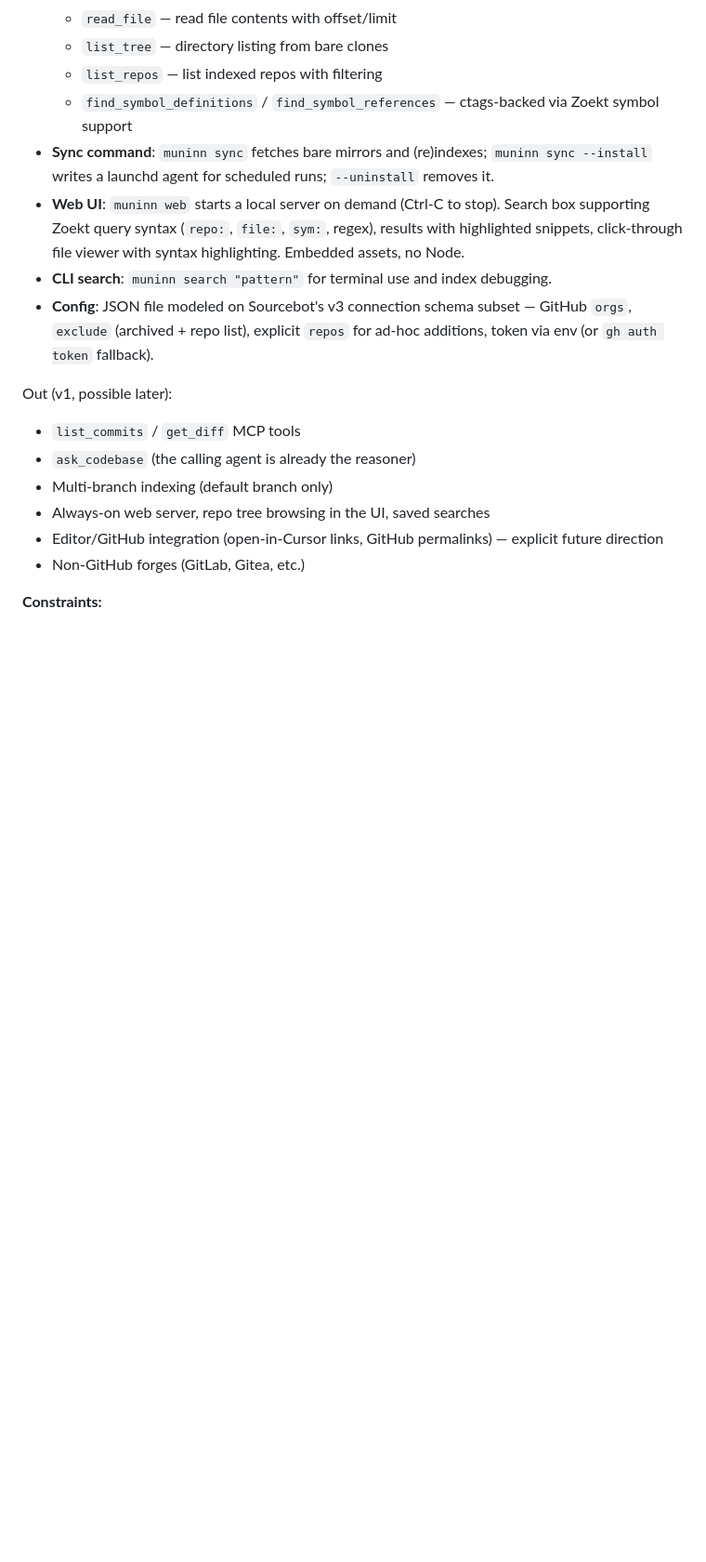
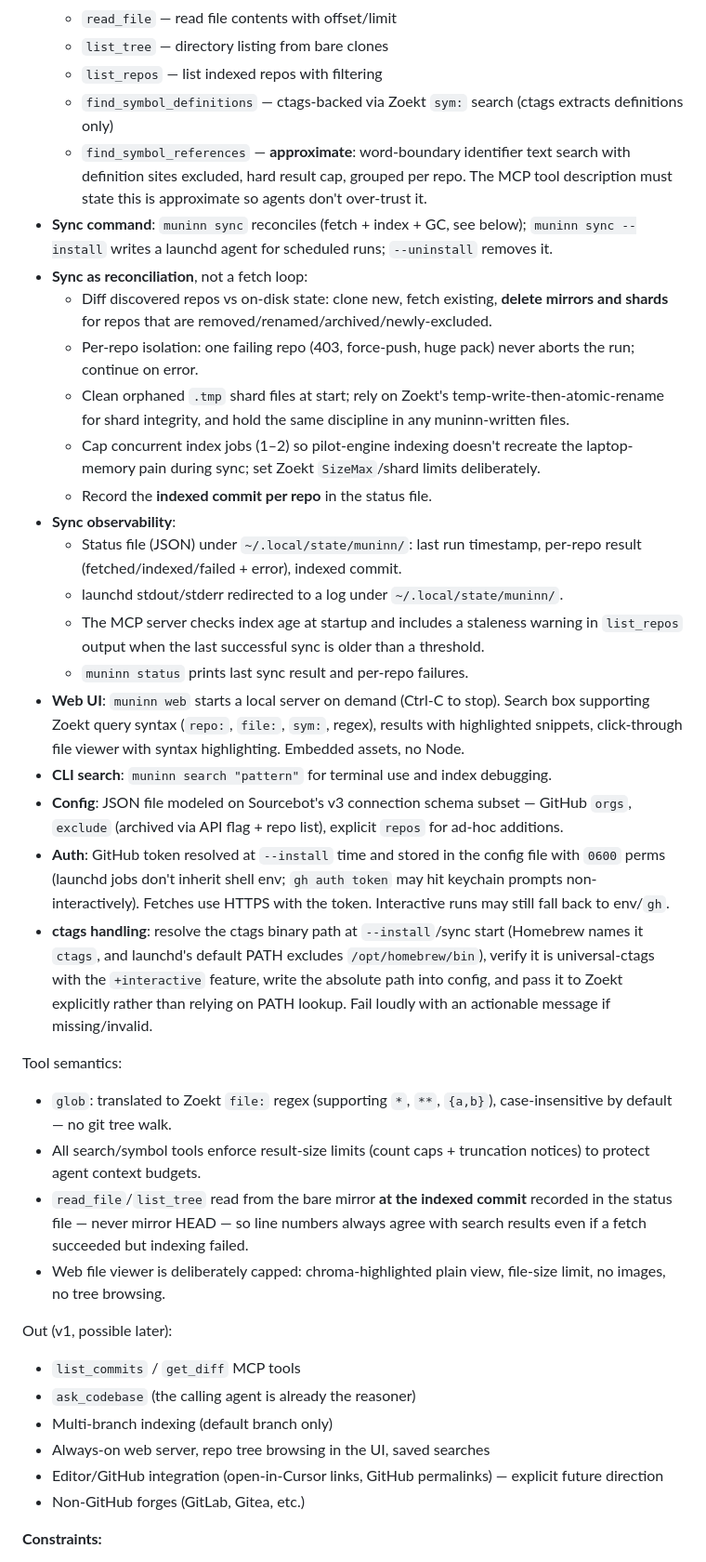
Before and after one commit to Broderick-Westrope/muninn, a Markdown page: plans/design-2026-08-23-muninn.md, the part around one of its changes. Shown at 93% size. GitHub-like rendering; blank space fills up the shorter version.

Commit message:
Address design review: symbol references semantics, launchd env, sync reconciliation and observability
Co-authored-by: Brodie Westrope brodie.westrope@gmail.com

```diff
--- a/plans/design-2026-08-23-muninn.md
+++ b/plans/design-2026-08-23-muninn.md
@@ -19,11 +19,32 @@ In (v1):
   - `read_file` — read file contents with offset/limit
   - `list_tree` — directory listing from bare clones
   - `list_repos` — list indexed repos with filtering
-  - `find_symbol_definitions` / `find_symbol_references` — ctags-backed via Zoekt symbol support
-- **Sync command**: `muninn sync` fetches bare mirrors and (re)indexes; `muninn sync --install` writes a launchd agent for scheduled runs; `--uninstall` removes it.
+  - `find_symbol_definitions` — ctags-backed via Zoekt `sym:` search (ctags extracts definitions only)
+  - `find_symbol_references` — **approximate**: word-boundary identifier text search with definition sites excluded, hard result cap, grouped per repo. The MCP tool description must state this is approximate so agents don't over-trust it.
+- **Sync command**: `muninn sync` reconciles (fetch + index + GC, see below); `muninn sync --install` writes a launchd agent for scheduled runs; `--uninstall` removes it.
+- **Sync as reconciliation**, not a fetch loop:
+  - Diff discovered repos vs on-disk state: clone new, fetch existing, **delete mirrors and shards** for repos that are removed/renamed/archived/newly-excluded.
+  - Per-repo isolation: one failing repo (403, force-push, huge pack) never aborts the run; continue on error.
+  - Clean orphaned `.tmp` shard files at start; rely on Zoekt's temp-write-then-atomic-rename for shard integrity, and hold the same discipline in any muninn-written files.
+  - Cap concurrent index jobs (1–2) so pilot-engine indexing doesn't recreate the laptop-memory pain during sync; set Zoekt `SizeMax`/shard limits deliberately.
+  - Record the **indexed commit per repo** in the status file.
+- **Sync observability**:
+  - Status file (JSON) under `~/.local/state/muninn/`: last run timestamp, per-repo result (fetched/indexed/failed + error), indexed commit.
+  - launchd stdout/stderr redirected to a log under `~/.local/state/muninn/`.
+  - The MCP server checks index age at startup and includes a staleness warning in `list_repos` output when the last successful sync is older than a threshold.
+  - `muninn status` prints last sync result and per-repo failures.
 - **Web UI**: `muninn web` starts a local server on demand (Ctrl-C to stop). Search box supporting Zoekt query syntax (`repo:`, `file:`, `sym:`, regex), results with highlighted snippets, click-through file viewer with syntax highlighting. Embedded assets, no Node.
 - **CLI search**: `muninn search "pattern"` for terminal use and index debugging.
-- **Config**: JSON file modeled on Sourcebot's v3 connection schema subset — GitHub `orgs`, `exclude` (archived + repo list), explicit `repos` for ad-hoc additions, token via env (or `gh auth token` fallback).
+- **Config**: JSON file modeled on Sourcebot's v3 connection schema subset — GitHub `orgs`, `exclude` (archived via API flag + repo list), explicit `repos` for ad-hoc additions.
+- **Auth**: GitHub token resolved at `--install` time and stored in the config file with `0600` perms (launchd jobs don't inherit shell env; `gh auth token` may hit keychain prompts non-interactively). Fetches use HTTPS with the token. Interactive runs may still fall back to env/`gh`.
+- **ctags handling**: resolve the ctags binary path at `--install`/sync start (Homebrew names it `ctags`, and launchd's default PATH excludes `/opt/homebrew/bin`), verify it is universal-ctags with the `+interactive` feature, write the absolute path into config, and pass it to Zoekt explicitly rather than relying on PATH lookup. Fail loudly with an actionable message if missing/invalid.
+
+Tool semantics:
+
+- `glob`: translated to Zoekt `file:` regex (supporting `*`, `**`, `{a,b}`), case-insensitive by default — no git tree walk.
+- All search/symbol tools enforce result-size limits (count caps + truncation notices) to protect agent context budgets.
+- `read_file`/`list_tree` read from the bare mirror **at the indexed commit** recorded in the status file — never mirror HEAD — so line numbers always agree with search results even if a fetch succeeded but indexing failed.
+- Web file viewer is deliberately capped: chroma-highlighted plain view, file-size limit, no images, no tree browsing.
 
 Out (v1, possible later):
 
```
Also changed, not shown: other parts of plans/design-2026-08-23-muninn.md (+15 -6 lines).
